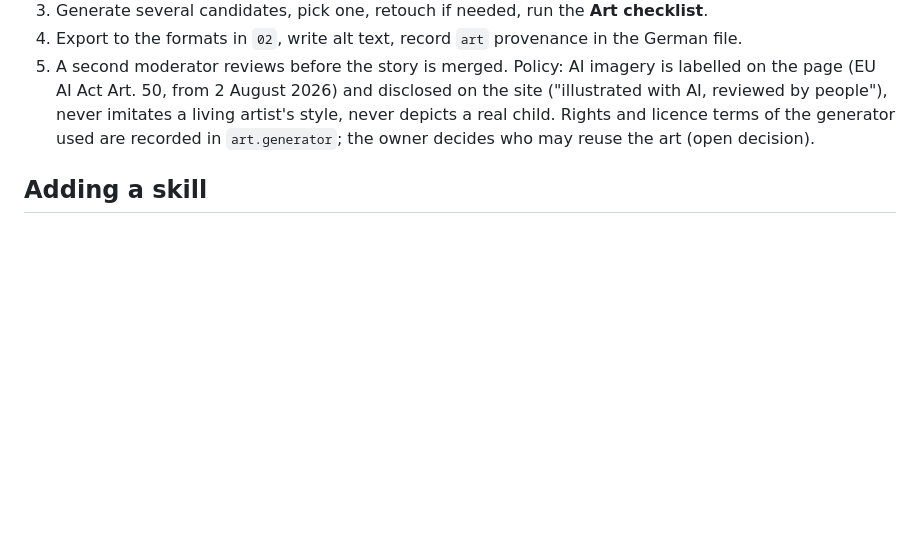
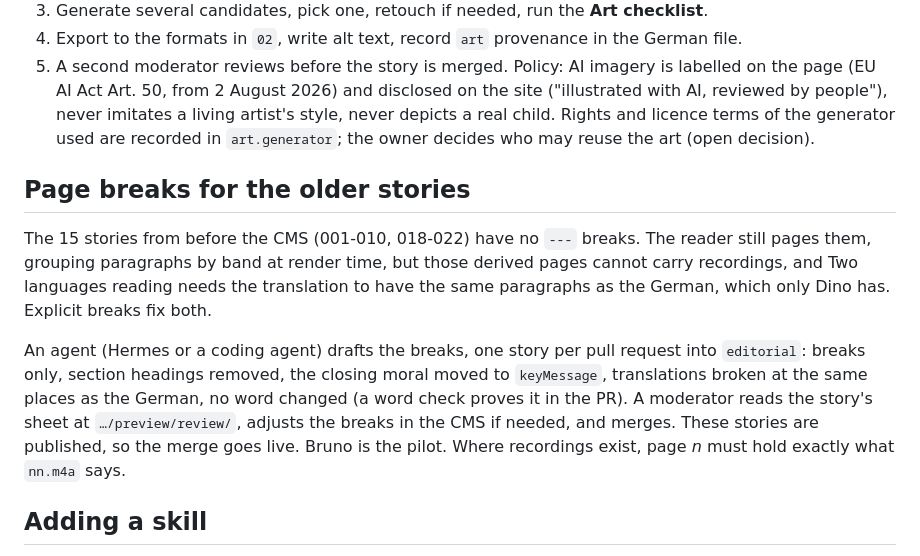
Before and after one commit to ahashem/lernen-mit-geschichten, a Markdown page: docs/roadmap/03-editorial-moderation.md, the part around the change. GitHub-like rendering; blank space fills up the shorter version.

Commit message:
docs: plan explicit page breaks for the older stories

```diff
--- a/docs/roadmap/03-editorial-moderation.md
+++ b/docs/roadmap/03-editorial-moderation.md
@@ -141,6 +141,18 @@ All art is AI-generated in-house, currently one image at a time, later a pipelin
    artist's style, never depicts a real child. Rights and licence terms of the generator used are recorded in
    `art.generator`; the owner decides who may reuse the art (open decision).
 
+## Page breaks for the older stories
+
+The 15 stories from before the CMS (001-010, 018-022) have no `---` breaks. The reader still pages them, grouping
+paragraphs by band at render time, but those derived pages cannot carry recordings, and Two languages reading needs
+the translation to have the same paragraphs as the German, which only Dino has. Explicit breaks fix both.
+
+An agent (Hermes or a coding agent) drafts the breaks, one story per pull request into `editorial`: breaks only,
+section headings removed, the closing moral moved to `keyMessage`, translations broken at the same places as the
+German, no word changed (a word check proves it in the PR). A moderator reads the story's sheet at
+`…/preview/review/`, adjusts the breaks in the CMS if needed, and merges. These stories are published, so the merge
+goes live. Bruno is the pilot. Where recordings exist, page _n_ must hold exactly what `nn.m4a` says.
+
 ## Adding a skill
 
 Rare, and an editor's job: add an entry in the CMS "Skills" collection (an id, its group and the German name). It shows
```
Also changed, not shown: docs/roadmap/08-workstreams.md (+2 -2 lines).
